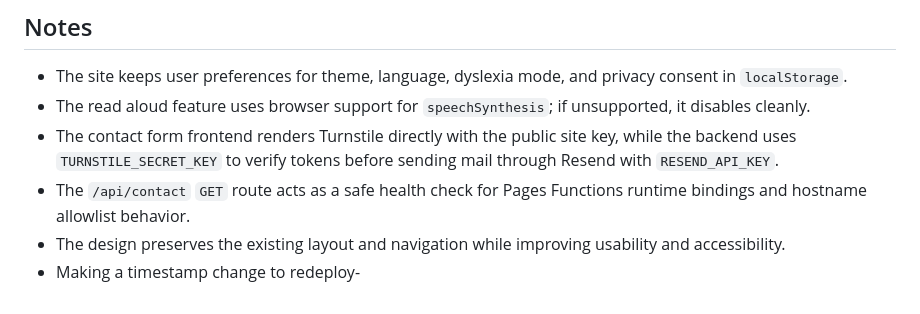
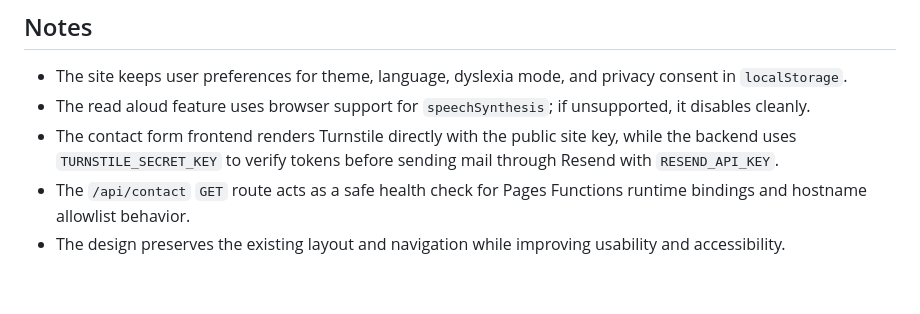
Before and after one commit to jibranthedecoder/jibranhussain-portfolio, a Markdown page: README.md, the part around the change. Rendered like a GitHub page.

```diff
--- a/README.md
+++ b/README.md
@@ -90,4 +90,3 @@ Update the content directly in `index.html` for this portfolio project. The page
 - The contact form frontend renders Turnstile directly with the public site key, while the backend uses `TURNSTILE_SECRET_KEY` to verify tokens before sending mail through Resend with `RESEND_API_KEY`.
 - The `/api/contact` `GET` route acts as a safe health check for Pages Functions runtime bindings and hostname allowlist behavior.
 - The design preserves the existing layout and navigation while improving usability and accessibility.
-- Making a timestamp change to redeploy-
```
